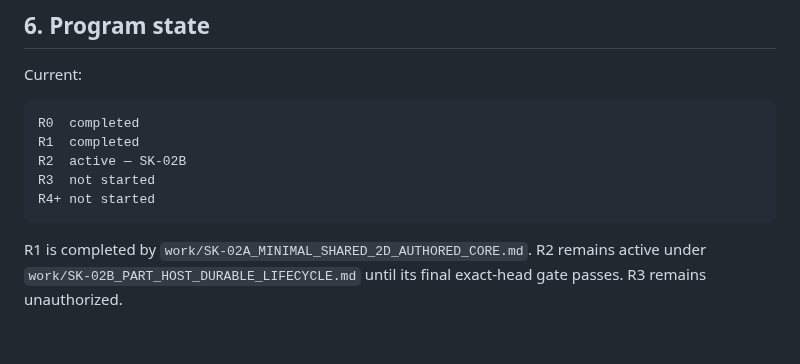
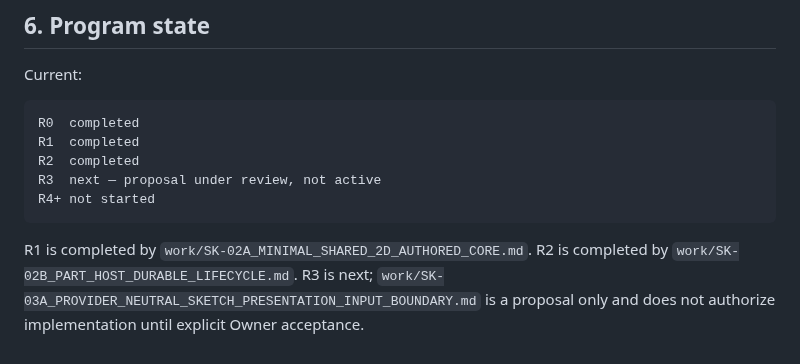
Before and after one commit to MechanicalCave/SimpleSolid2, a Markdown page: work/SKETCH_ROADMAP.md, the part around the change. GitHub-like rendering.

Commit message:
Sketch roadmap: record R2 completion and R3 proposal state

````diff
--- a/work/SKETCH_ROADMAP.md
+++ b/work/SKETCH_ROADMAP.md
@@ -299,9 +299,9 @@ Current:
 ```text
 R0  completed
 R1  completed
-R2  active — SK-02B
-R3  not started
+R2  completed
+R3  next — proposal under review, not active
 R4+ not started
 ```
 
-R1 is completed by `work/SK-02A_MINIMAL_SHARED_2D_AUTHORED_CORE.md`. R2 remains active under `work/SK-02B_PART_HOST_DURABLE_LIFECYCLE.md` until its final exact-head gate passes. R3 remains unauthorized.
+R1 is completed by `work/SK-02A_MINIMAL_SHARED_2D_AUTHORED_CORE.md`. R2 is completed by `work/SK-02B_PART_HOST_DURABLE_LIFECYCLE.md`. R3 is next; `work/SK-03A_PROVIDER_NEUTRAL_SKETCH_PRESENTATION_INPUT_BOUNDARY.md` is a proposal only and does not authorize implementation until explicit Owner acceptance.
````
